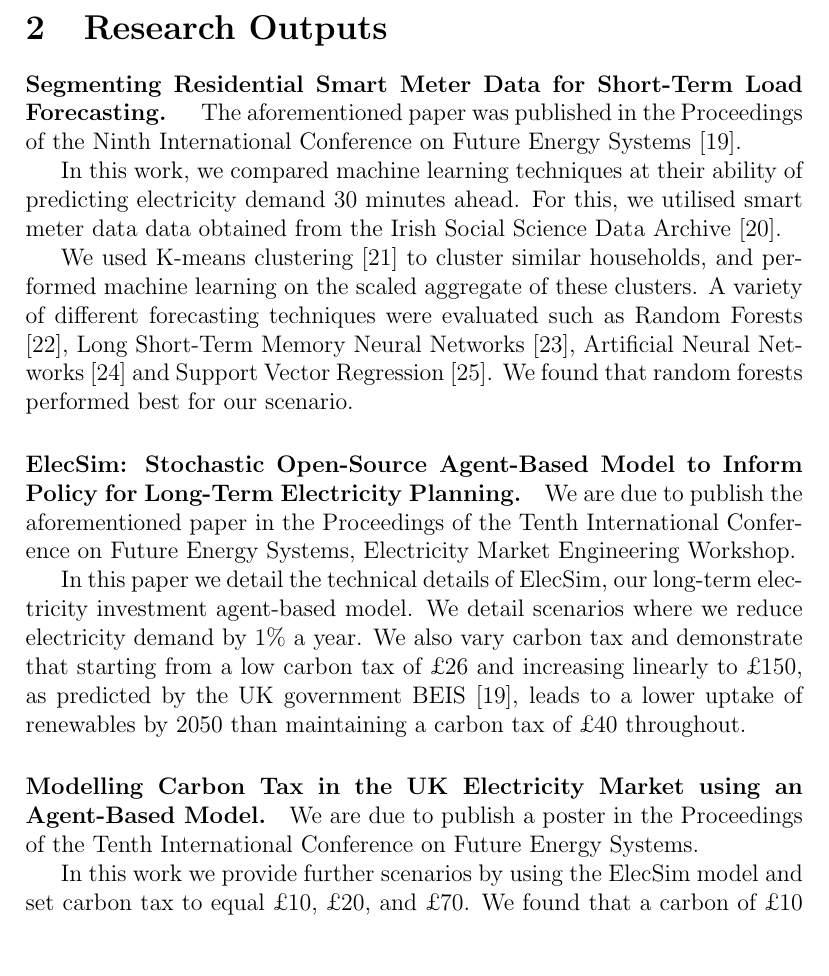
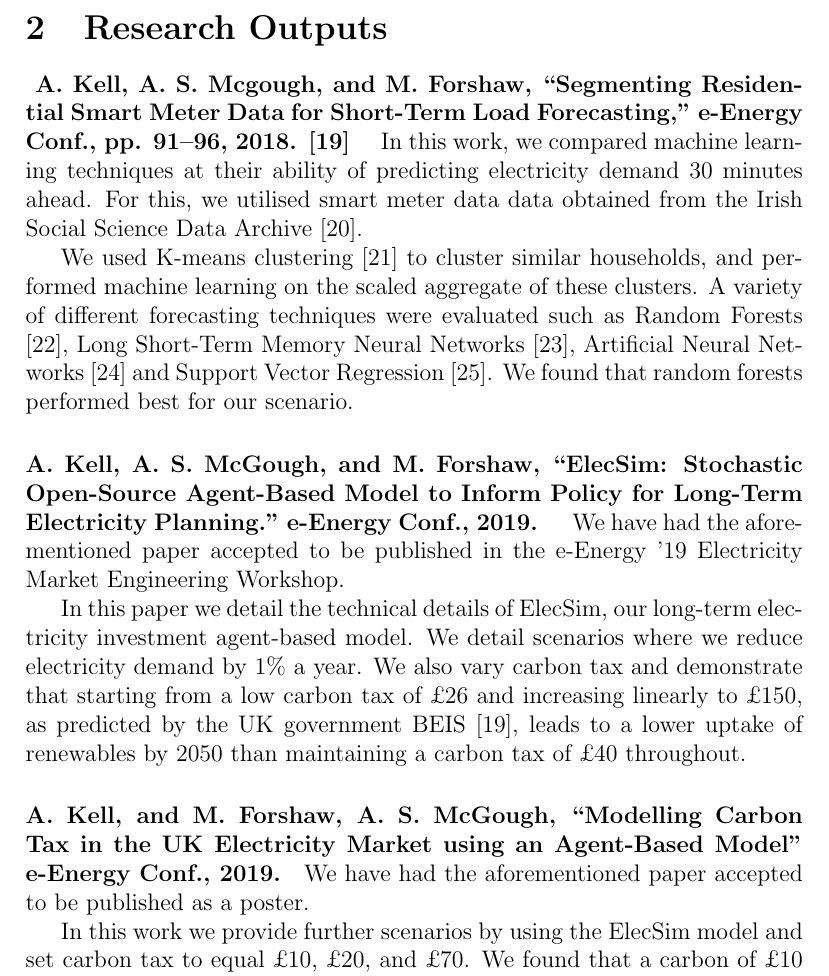
Before and after one commit to alexanderkell/2nd-year-review, a LaTeX document (2-progression.tex): part of page 4 of 13 before the commit and part of page 4 of 14 after it, cut so that both start at the same text, the shorter picture padded with empty space. Compiled offline with pdfLaTeX.

Commit message:
first round of matt's comments

```diff
--- a/2-progression.tex
+++ b/2-progression.tex
@@ -21,7 +21,8 @@
 \usepackage{pdfpages}
 
 \title{Modelling the Transition to a Low-Carbon Energy Supply}
-\author{Alexander Kell}
+\author{Alexander Kell \\ {A.Kell2@newcastle.ac.uk}}
+
 \date{\today}
 
 
@@ -133,25 +134,25 @@ A number of dedicated tools have been created for this regard, however by referr
 
 \section{Research Outputs}
 
-\paragraph{Segmenting Residential Smart Meter Data for Short-Term Load Forecasting.
+\paragraph{ A. Kell, A. S. Mcgough, and M. Forshaw, “Segmenting Residential Smart Meter Data for Short-Term Load Forecasting,” e-Energy Conf., pp. 91--96, 2018. \cite{Kell2018}
 }
 
-The aforementioned paper was published in the Proceedings of the Ninth International Conference on Future Energy Systems \cite{Kell2018}.
 
 In this work, we compared machine learning techniques at their ability of predicting electricity demand 30 minutes ahead. For this, we utilised smart meter data data obtained from the Irish Social Science Data Archive \cite{cer_2012}.
 
 We used K-means clustering \cite{Forgy65} to cluster similar households, and performed machine learning on the scaled aggregate of these clusters. A variety of different forecasting techniques were evaluated such as Random Forests \cite{TinKamHo}, Long Short-Term Memory Neural Networks \cite{lstm}, Artificial Neural Networks \cite{book:984557} and Support Vector Regression \cite{Drucker1997}. We found that random forests performed best for our scenario.
 
 
-\paragraph{ElecSim: Stochastic Open-Source Agent-Based Model to Inform Policy for Long-Term Electricity Planning.}
+\paragraph{A. Kell, A. S. McGough, and M. Forshaw, “ElecSim: Stochastic Open-Source Agent-Based Model to Inform Policy for Long-Term Electricity Planning.” e-Energy Conf., 2019.
+}
 
-We are due to publish the aforementioned paper in the Proceedings of the Tenth International Conference on Future Energy Systems, Electricity Market Engineering Workshop.
+We have had the aforementioned paper accepted to be published in the e-Energy '19 Electricity Market Engineering Workshop.
 
 In this paper we detail the technical details of ElecSim, our long-term electricity investment agent-based model. We detail scenarios where we reduce electricity demand by 1\% a year. We also vary carbon tax and demonstrate that starting from a low carbon tax of \textsterling26 and increasing linearly to \textsterling150, as predicted by the UK government BEIS \cite{Kell2018}, leads to a lower uptake of renewables by 2050 than maintaining a carbon tax of \textsterling40 throughout.
 
-\paragraph{Modelling Carbon Tax in the UK Electricity Market using an Agent-Based Model.}
+\paragraph{A. Kell, and M. Forshaw, A. S. McGough, “Modelling Carbon Tax in the UK Electricity Market using an Agent-Based Model” e-Energy Conf., 2019.}
 
-We are due to publish a poster in the Proceedings of the Tenth International Conference on Future Energy Systems.
+We have had the aforementioned paper accepted to be published as a poster.
 
 In this work we provide further scenarios by using the ElecSim model and set carbon tax to equal \textsterling10, \textsterling20, and \textsterling70. We found that a carbon of \textsterling10 was insufficient to cause a significant uptake in renewable energy. However, a carbon tax of \textsterling70 lead to an almost 100\% renewable energy supply by 2050.
 
```
Also changed, not shown: library.bib (+22 -22 lines), 2-progression.pdf, 2-progression.tex (6 more changed lines).
